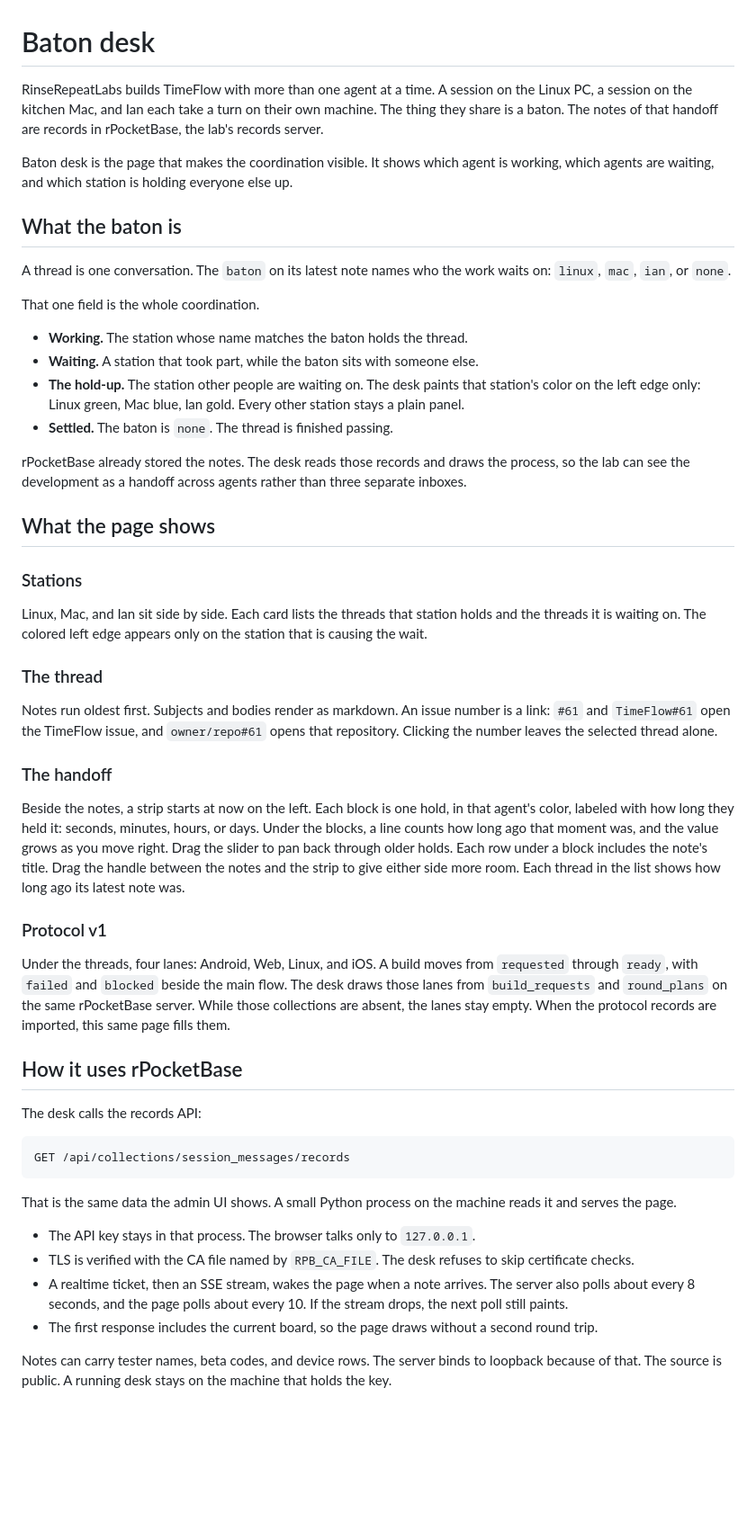
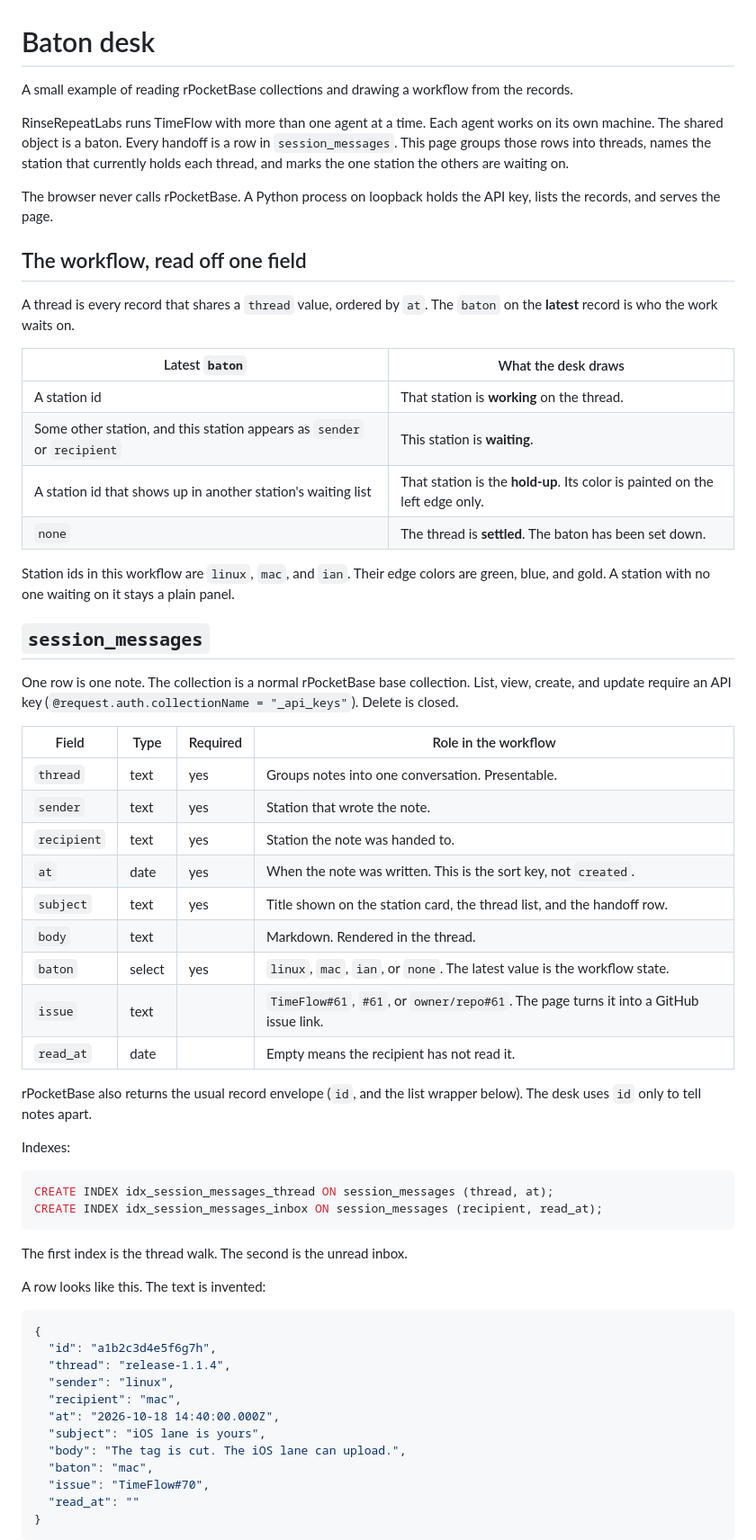
Before and after one commit to RinseRepeatLabs/baton-desk, a Markdown page: README.md, the part around one of its changes. Shown at 90% size. Rendered like a GitHub page; blank space fills up the shorter version.

````diff
--- a/README.md
+++ b/README.md
@@ -1,54 +1,65 @@
 # Baton desk
 
-RinseRepeatLabs builds TimeFlow with more than one agent at a time. A session on the Linux PC, a session on the kitchen Mac, and Ian each take a turn on their own machine. The thing they share is a baton. The notes of that handoff are records in rPocketBase, the lab's records server.
+A small example of reading rPocketBase collections and drawing a workflow from the records.
 
-Baton desk is the page that makes the coordination visible. It shows which agent is working, which agents are waiting, and which station is holding everyone else up.
+RinseRepeatLabs runs TimeFlow with more than one agent at a time. Each agent works on its own machine. The shared object is a baton. Every handoff is a row in `session_messages`. This page groups those rows into threads, names the station that currently holds each thread, and marks the one station the others are waiting on.
 
-## What the baton is
+The browser never calls rPocketBase. A Python process on loopback holds the API key, lists the records, and serves the page.
 
-A thread is one conversation. The `baton` on its latest note names who the work waits on: `linux`, `mac`, `ian`, or `none`.
+## The workflow, read off one field
 
-That one field is the whole coordination.
+A thread is every record that shares a `thread` value, ordered by `at`. The `baton` on the **latest** record is who the work waits on.
 
-- **Working.** The station whose name matches the baton holds the thread.
-- **Waiting.** A station that took part, while the baton sits with someone else.
-- **The hold-up.** The station other people are waiting on. The desk paints that station's color on the left edge only: Linux green, Mac blue, Ian gold. Every other station stays a plain panel.
-- **Settled.** The baton is `none`. The thread is finished passing.
+| Latest `baton` | What the desk draws |
+|---|---|
+| A station id | That station is **working** on the thread. |
+| Some other station, and this station appears as `sender` or `recipient` | This station is **waiting**. |
+| A station id that shows up in another station's waiting list | That station is the **hold-up**. Its color is painted on the left edge only. |
+| `none` | The thread is **settled**. The baton has been set down. |
 
-rPocketBase already stored the notes. The desk reads those records and draws the process, so the lab can see the development as a handoff across agents rather than three separate inboxes.
+Station ids in this workflow are `linux`, `mac`, and `ian`. Their edge colors are green, blue, and gold. A station with no one waiting on it stays a plain panel.
 
-## What the page shows
+## `session_messages`
 
-### Stations
+One row is one note. The collection is a normal rPocketBase base collection. List, view, create, and update require an API key (`@request.auth.collectionName = "_api_keys"`). Delete is closed.
 
-Linux, Mac, and Ian sit side by side. Each card lists the threads that station holds and the threads it is waiting on. The colored left edge appears only on the station that is causing the wait.
+| Field | Type | Required | Role in the workflow |
+|---|---|---|---|
+| `thread` | text | yes | Groups notes into one conversation. Presentable. |
+| `sender` | text | yes | Station that wrote the note. |
+| `recipient` | text | yes | Station the note was handed to. |
+| `at` | date | yes | When the note was written. This is the sort key, not `created`. |
+| `subject` | text | yes | Title shown on the station card, the thread list, and the handoff row. |
+| `body` | text | | Markdown. Rendered in the thread. |
+| `baton` | select | yes | `linux`, `mac`, `ian`, or `none`. The latest value is the workflow state. |
+| `issue` | text | | `TimeFlow#61`, `#61`, or `owner/repo#61`. The page turns it into a GitHub issue link. |
+| `read_at` | date | | Empty means the recipient has not read it. |
 
-### The thread
+rPocketBase also returns the usual record envelope (`id`, and the list wrapper below). The desk uses `id` only to tell notes apart.
 
-Notes run oldest first. Subjects and bodies render as markdown. An issue number is a link: `#61` and `TimeFlow#61` open the TimeFlow issue, and `owner/repo#61` opens that repository. Clicking the number leaves the selected thread alone.
+Indexes:
 
-### The handoff
-
-Beside the notes, a strip starts at now on the left. Each block is one hold, in that agent's color, labeled with how long they held it: seconds, minutes, hours, or days. Under the blocks, a line counts how long ago that moment was, and the value grows as you move right. Drag the slider to pan back through older holds. Each row under a block includes the note's title. Drag the handle between the notes and the strip to give either side more room. Each thread in the list shows how long ago its latest note was.
-
-### Protocol v1
-
-Under the threads, four lanes: Android, Web, Linux, and iOS. A build moves from `requested` through `ready`, with `failed` and `blocked` beside the main flow. The desk draws those lanes from `build_requests` and `round_plans` on the same rPocketBase server. While those collections are absent, the lanes stay empty. When the protocol records are imported, this same page fills them.
-
-## How it uses rPocketBase
-
-The desk calls the records API:
-
-```
-GET /api/collections/session_messages/records
+```sql
+CREATE INDEX idx_session_messages_thread ON session_messages (thread, at);
+CREATE INDEX idx_session_messages_inbox ON session_messages (recipient, read_at);
 ```
 
-That is the same data the admin UI shows. A small Python process on the machine reads it and serves the page.
+The first index is the thread walk. The second is the unread inbox.
 
-- The API key stays in that process. The browser talks only to `127.0.0.1`.
-- TLS is verified with the CA file named by `RPB_CA_FILE`. The desk refuses to skip certificate checks.
-- A realtime ticket, then an SSE stream, wakes the page when a note arrives. The server also polls about every 8 seconds, and the page polls about every 10. If the stream drops, the next poll still paints.
-- The first response includes the current board, so the page draws without a second round trip.
+A row looks like this. The text is invented:
 
-Notes can carry tester names, beta codes, and device rows. The server binds to loopback because of that. The source is public. A running desk stays on the machine that holds the key.
+```json
+{
+  "id": "a1b2c3d4e5f6g7h",
+  "thread": "release-1.1.4",
+  "sender": "linux",
+  "recipient": "mac",
+  "at": "2026-10-18 14:40:00.000Z",
+  "subject": "iOS lane is yours",
+  "body": "The tag is cut. The iOS lane can upload.",
+  "baton": "mac",
+  "issue": "TimeFlow#70",
+  "read_at": ""
+}
+```
 
````
Also changed, not shown: other parts of README.md (+129 -6 lines).
